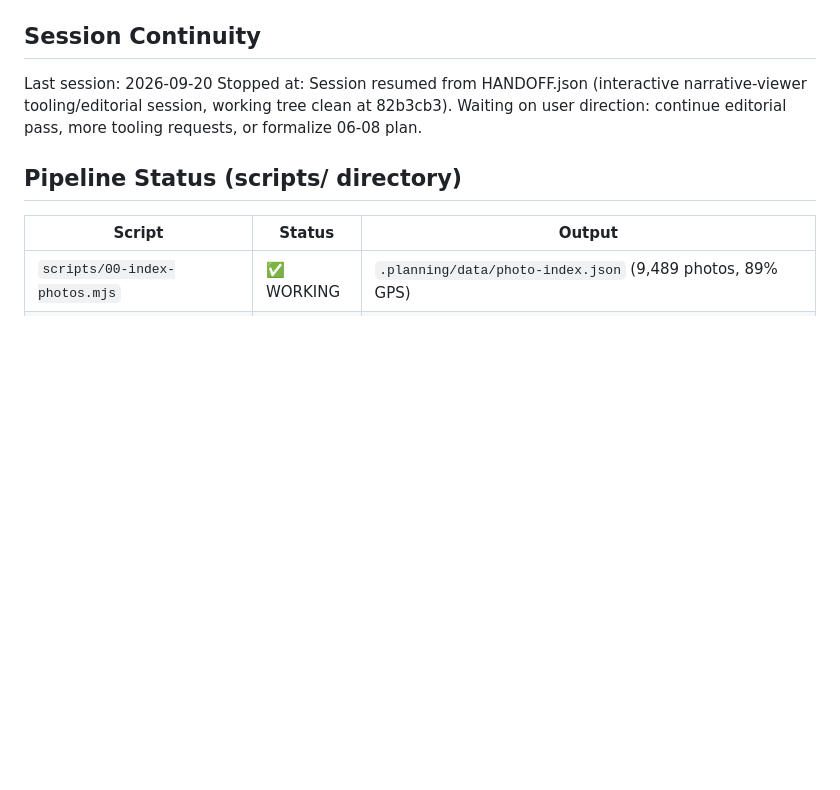
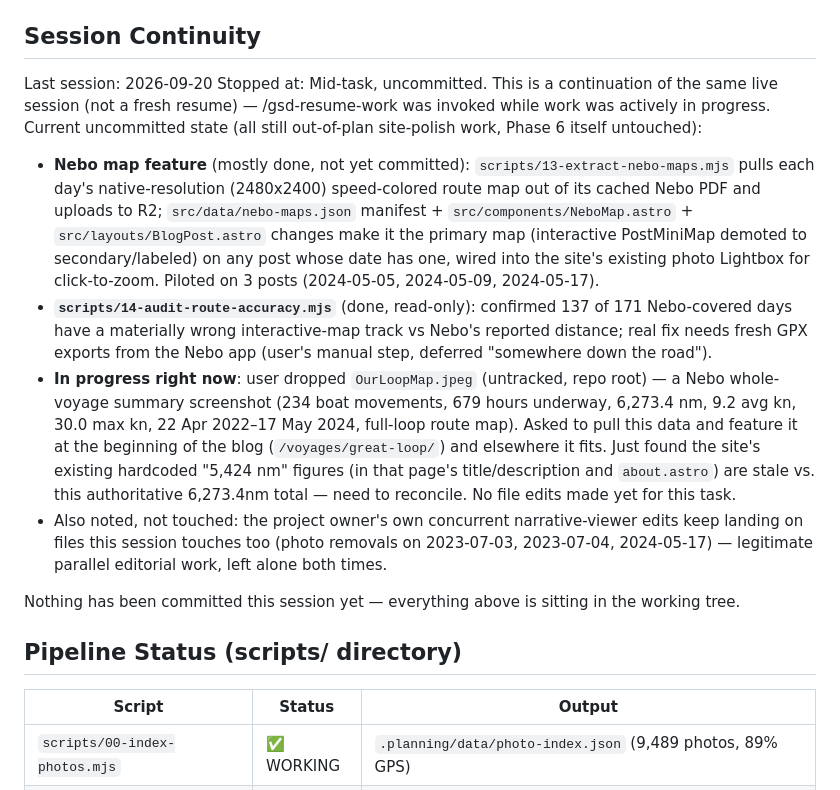
Before and after one commit to ZoomMimi/jackieb3, a Markdown page: .planning/STATE.md, the part around the change. Rendered like a GitHub page; blank space fills up the shorter version.

Commit message:
chore: session state bookkeeping
Co-Authored-By: Claude Sonnet 5 <noreply@anthropic.com>

```diff
--- a/.planning/STATE.md
+++ b/.planning/STATE.md
@@ -96,7 +96,14 @@ Also fixed at the code level: the recurring "stale export-staging-directory cras
 ## Session Continuity
 
 Last session: 2026-09-20
-Stopped at: Session resumed from HANDOFF.json (interactive narrative-viewer tooling/editorial session, working tree clean at 82b3cb3). Waiting on user direction: continue editorial pass, more tooling requests, or formalize 06-08 plan.
+Stopped at: Mid-task, uncommitted. This is a continuation of the same live session (not a fresh resume) — /gsd-resume-work was invoked while work was actively in progress. Current uncommitted state (all still out-of-plan site-polish work, Phase 6 itself untouched):
+
+- **Nebo map feature** (mostly done, not yet committed): `scripts/13-extract-nebo-maps.mjs` pulls each day's native-resolution (2480x2400) speed-colored route map out of its cached Nebo PDF and uploads to R2; `src/data/nebo-maps.json` manifest + `src/components/NeboMap.astro` + `src/layouts/BlogPost.astro` changes make it the primary map (interactive PostMiniMap demoted to secondary/labeled) on any post whose date has one, wired into the site's existing photo Lightbox for click-to-zoom. Piloted on 3 posts (2024-05-05, 2024-05-09, 2024-05-17).
+- **`scripts/14-audit-route-accuracy.mjs`** (done, read-only): confirmed 137 of 171 Nebo-covered days have a materially wrong interactive-map track vs Nebo's reported distance; real fix needs fresh GPX exports from the Nebo app (user's manual step, deferred "somewhere down the road").
+- **In progress right now**: user dropped `OurLoopMap.jpeg` (untracked, repo root) — a Nebo whole-voyage summary screenshot (234 boat movements, 679 hours underway, 6,273.4 nm, 9.2 avg kn, 30.0 max kn, 22 Apr 2022–17 May 2024, full-loop route map). Asked to pull this data and feature it at the beginning of the blog (`/voyages/great-loop/`) and elsewhere it fits. Just found the site's existing hardcoded "5,424 nm" figures (in that page's title/description and `about.astro`) are stale vs. this authoritative 6,273.4nm total — need to reconcile. No file edits made yet for this task.
+- Also noted, not touched: the project owner's own concurrent narrative-viewer edits keep landing on files this session touches too (photo removals on 2023-07-03, 2023-07-04, 2024-05-17) — legitimate parallel editorial work, left alone both times.
+
+Nothing has been committed this session yet — everything above is sitting in the working tree.
 
 ## Pipeline Status (scripts/ directory)
 
```
